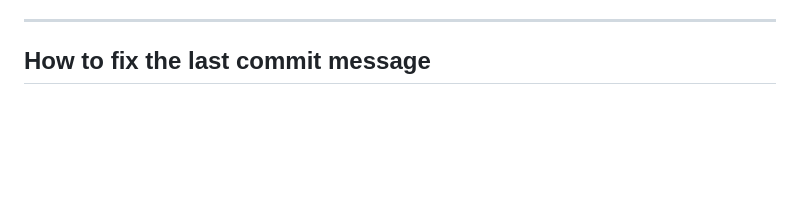
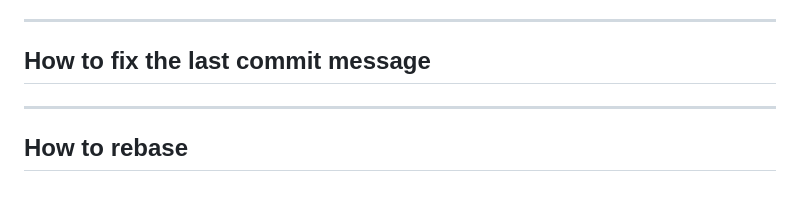
Before and after one commit to BorisDemay/github-bootcamp, a Markdown page: slides.md, the part around the change. GitHub-like rendering; blank space fills up the shorter version.

Commit message:
how to rebase

```diff
--- a/slides.md
+++ b/slides.md
@@ -268,3 +268,7 @@ By leveraging git fragments, you can efficiently reference commits without the n
 ---
 
 ## How to fix the last commit message
+
+---
+
+## How to rebase
```
